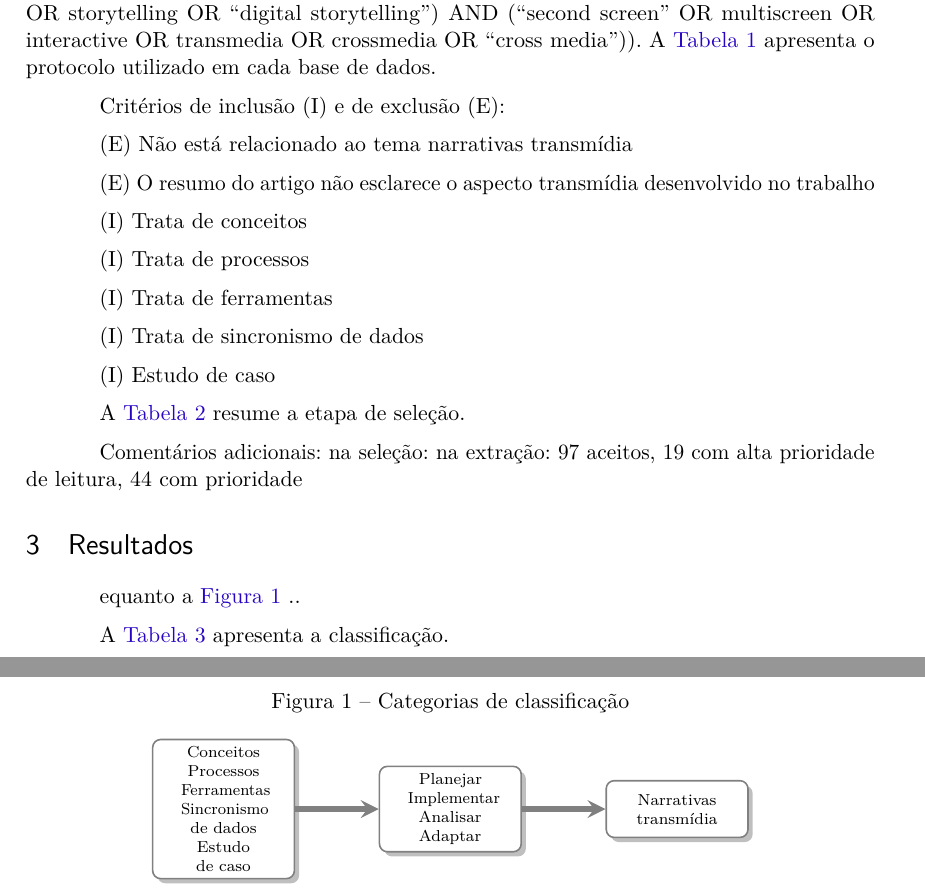
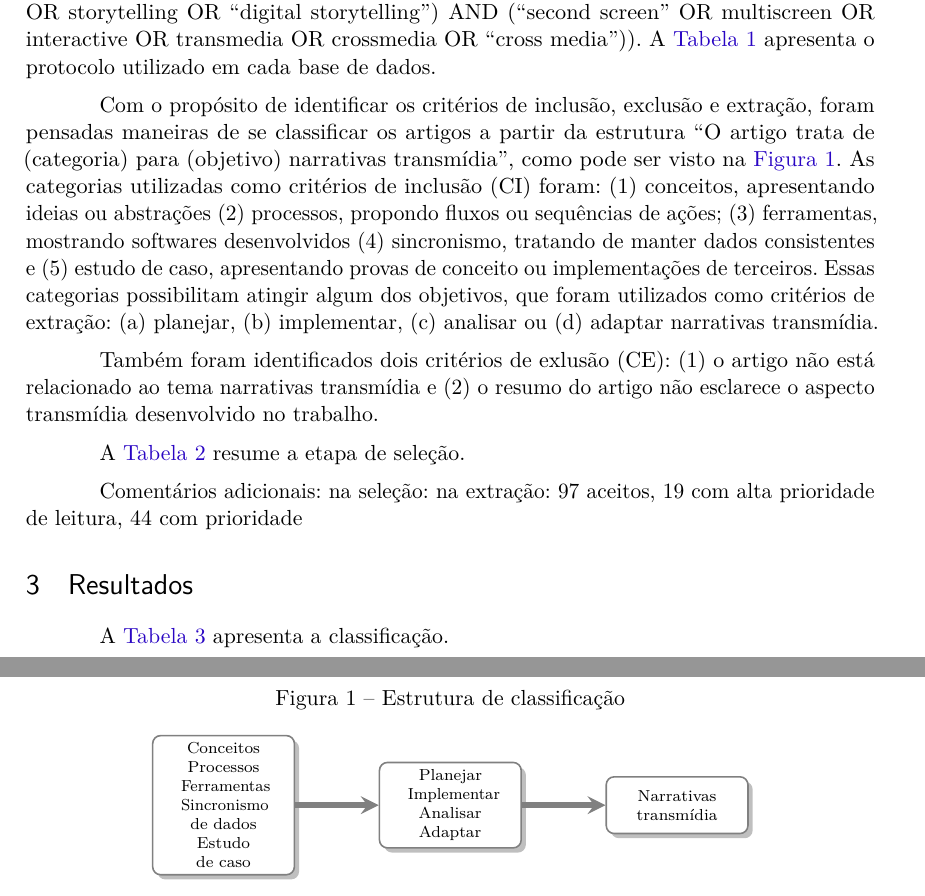
Before and after one commit to yuriploc/monografia, a LaTeX thesis (mono.tex): two parts of pages 3 and 5 of 7 before the commit and two parts of pages 3 and 4 of 7 after it, joined at a grey line, cut so that both start at the same text. Compiled offline with pdfLaTeX.

Commit message:
adicionando estrutura de classificação e critérios

```diff
--- a/mono.tex
+++ b/mono.tex
@@ -263,21 +264,19 @@ bookmarksdepth=4
     \legend{Fonte: Produzido pelos autores.}
   \end{table}
 
-  Critérios de inclusão (I) e de exclusão (E):
+  Com o propósito de identificar os critérios de inclusão, exclusão e extração, foram pensadas maneiras de se classificar os artigos a partir da estrutura ``O artigo trata de (categoria) para (objetivo) narrativas transmídia'', como pode ser visto na \autoref{diag-trata-de-para}.
+  As categorias utilizadas como critérios de inclusão (CI) foram: (1) conceitos, apresentando ideias ou abstrações (2) processos, propondo fluxos ou sequências de ações; (3) ferramentas, mostrando softwares desenvolvidos (4) sincronismo, tratando de manter dados consistentes e (5) estudo de caso, apresentando provas de conceito ou implementações de terceiros. Essas categorias possibilitam atingir algum dos objetivos, que foram utilizados como critérios de extração: (a) planejar, (b) implementar, (c) analisar ou (d) adaptar narrativas transmídia.
 
-  (E) Não está relacionado ao tema narrativas transmídia
+  Também foram identificados dois critérios de exlusão (CE): (1) o artigo não está relacionado ao tema narrativas transmídia e (2) o resumo do artigo não esclarece o aspecto transmídia desenvolvido no trabalho.
 
-  (E) O resumo do artigo não esclarece o aspecto transmídia desenvolvido no trabalho
-
-  (I) Trata de conceitos
-
-  (I) Trata de processos
-
-  (I) Trata de ferramentas
-
-  (I) Trata de sincronismo de dados
-
-  (I) Estudo de caso
+  \begin{figure}[htb]
+    \caption{\label{diag-trata-de-para}Estrutura de classificação}
+    \begin{center}
+      \smartdiagramset{font=\scriptsize, module minimum width=2.5cm, uniform arrow color=true, module x sep=4.0cm, back arrow disabled, uniform color list=white for 3 items}
+      \smartdiagram[flow diagram:horizontal]{Conceitos \\ Processos \\ Ferramentas \\ Sincronismo de dados \\ Estudo de caso \\, Planejar \\ Implementar \\ Analisar \\ Adaptar, Narrativas transmídia} \\
+    \end{center}
+    \legend{Fonte: Produzido pelos autores}
+  \end{figure}
 
   A \autoref{tab-article-selection} resume a etapa de seleção.
 
@@ -310,16 +309,6 @@ bookmarksdepth=4
   % ----------------------------------------------------------
   % Apresentar os resultados da extração
   \section{Resultados}
-  equanto a \autoref{diag-trata-de-para} ..
-
-  \begin{figure}[htb]
-    \caption{\label{diag-trata-de-para}Categorias de classificação}
-    \begin{center}
-      \smartdiagramset{font=\scriptsize, module minimum width=2.5cm, uniform arrow color=true, module x sep=4.0cm, back arrow disabled, uniform color list=white for 3 items}
-      \smartdiagram[flow diagram:horizontal]{Conceitos \\ Processos \\ Ferramentas \\ Sincronismo de dados \\ Estudo de caso \\, Planejar \\ Implementar \\ Analisar \\ Adaptar, Narrativas transmídia} \\
-    \end{center}
-    \legend{Fonte: Produzido pelos autores}
-  \end{figure}
 
   A \autoref{tab-trata-de} apresenta a classificação.
 
```
Also changed, not shown: mono.pdf, mono.tex (1 more changed lines).
